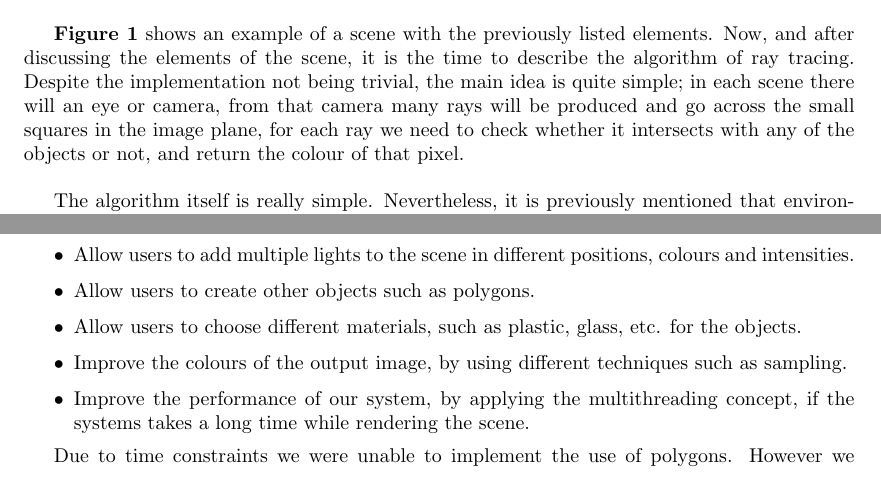
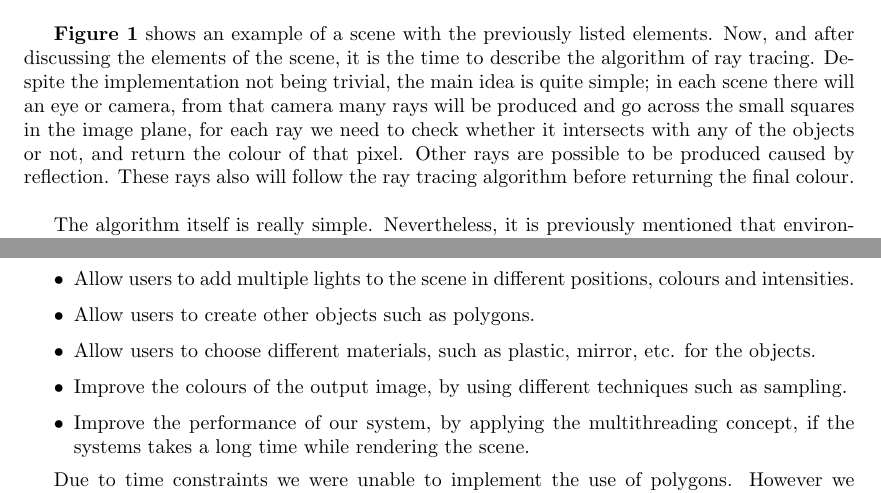
Before and after one commit to davidbenicek/raytracer, a LaTeX document (final report/team_group_of_7.tex): two parts of pages 3 and 6 of 14, joined at a grey line, cut so that both start at the same text. Compiled offline with pdfLaTeX.

Commit message:
change one of the materials

```diff
--- a/final report/team_group_of_7.tex
+++ b/final report/team_group_of_7.tex
@@ -97,7 +97,7 @@
 		\caption{Ray Tracing's Scene Elements \cite{raytracingpic}}
 		\label{fig:raytracing}
 	\end{figure}
-	\par \textbf{Figure \ref{fig:raytracing}} shows an example of a scene with the previously listed elements. Now, and after discussing the elements of the scene, it is the time to describe the algorithm of ray tracing. Despite the implementation not being trivial, the main idea is quite simple; in each scene there will an eye or camera, from that camera many rays will be produced and go across the small squares in the image plane, for each ray we need to check whether it intersects with any of the objects or not, and return the colour of that pixel.\\
+	\par \textbf{Figure \ref{fig:raytracing}} shows an example of a scene with the previously listed elements. Now, and after discussing the elements of the scene, it is the time to describe the algorithm of ray tracing. Despite the implementation not being trivial, the main idea is quite simple; in each scene there will an eye or camera, from that camera many rays will be produced and go across the small squares in the image plane, for each ray we need to check whether it intersects with any of the objects or not, and return the colour of that pixel. Other rays are possible to be produced caused by reflection. These rays also will follow the ray tracing algorithm before returning the final colour.\\
 	\par The algorithm itself is really simple. Nevertheless, it is previously mentioned that environment variables play a big role in the calculations. And so, returning the colour of the pixel, which was hit by the the ray, won't be that simple; since it will require additional computations related to the reflections, shades ... etc.
 	\subsection{Our Solution}
 	Although the idea behind ray tracing is simple, there are many different problems to be addressed in this program. These problems can be summarised as below:
@@ -185,7 +185,7 @@
 	\begin{itemize}
 		\item Allow users to add multiple lights to the scene in different positions, colours and intensities.
 		\item Allow users to create other objects such as polygons.
-		\item Allow users to choose different materials, such as plastic, glass, etc. for the objects.
+		\item Allow users to choose different materials, such as plastic, mirror, etc. for the objects.
 		\item Improve the colours of the output image, by using different techniques such as sampling.
 		\item Improve the performance of our system, by applying the multithreading concept, if the systems takes a long time while rendering the scene.
 	\end{itemize}
```
Also changed, not shown: final report/team_group_of_7.pdf, final report/team_group_of_7.tex (6 more changed lines), 1 other file.
